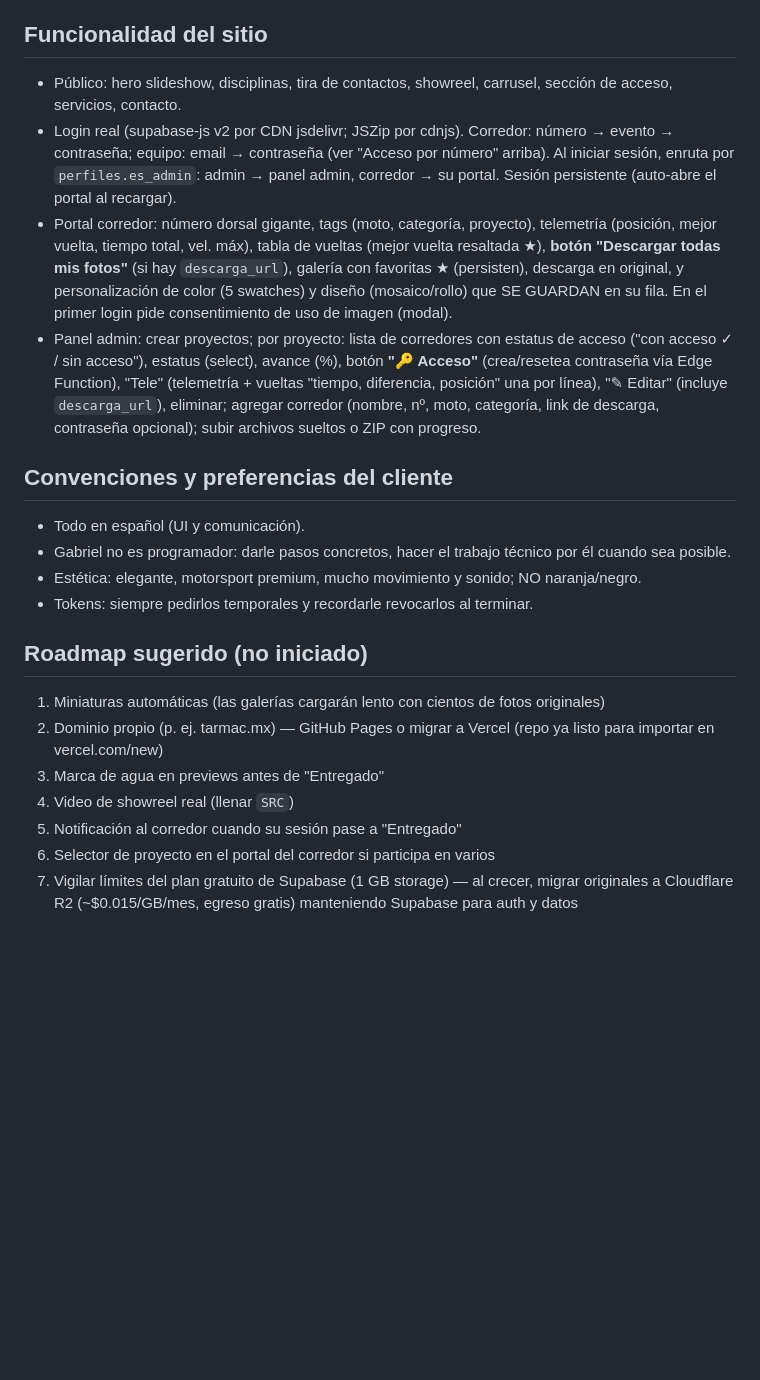
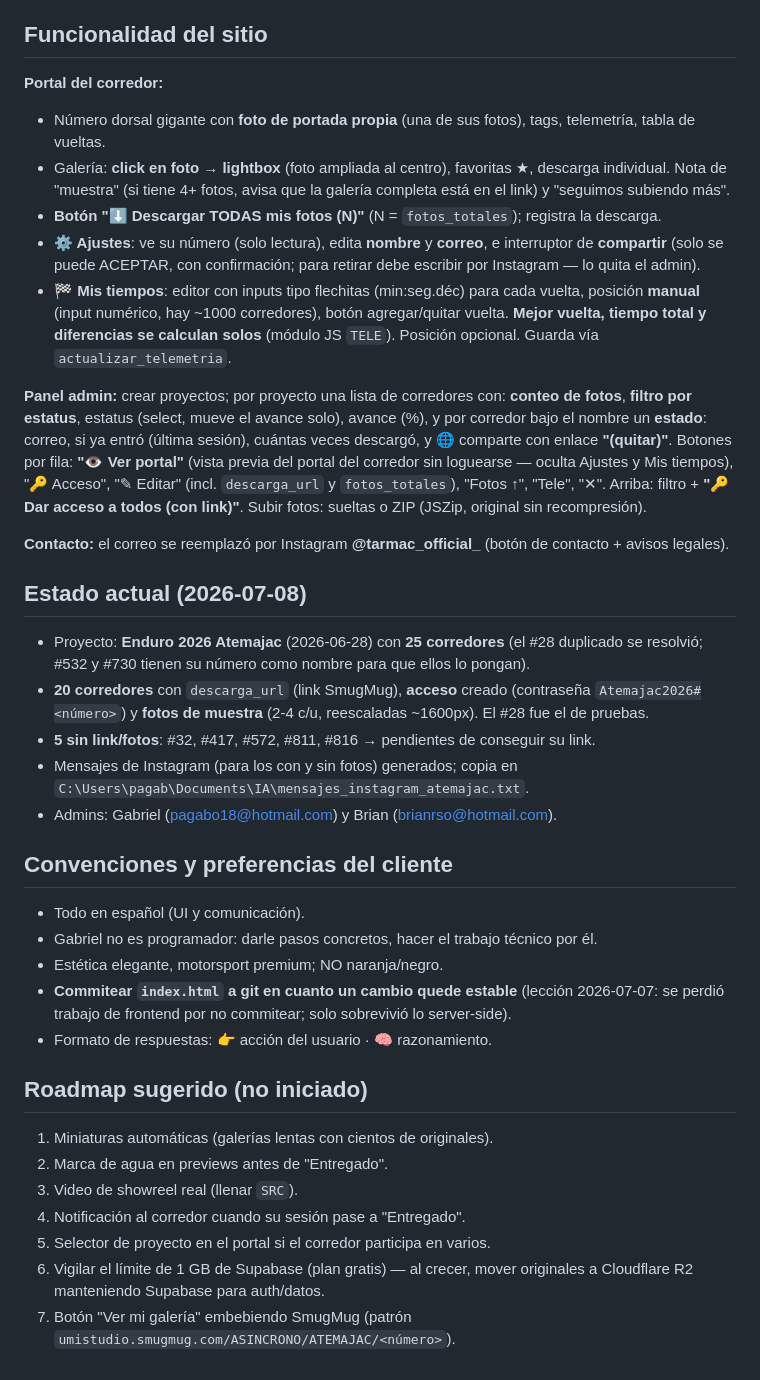
Before and after one commit to pagabo18/tarmac, a Markdown page: CLAUDE.md, the part around one of its changes. Drawn GitHub-style; blank space fills up the shorter version.

```diff
--- a/CLAUDE.md
+++ b/CLAUDE.md
@@ -78,24 +80,39 @@ Migraciones/funciones relevantes: `login_numero_descarga`, `eventos_por_numero_d
 
 ## Funcionalidad del sitio
 
-- Público: hero slideshow, disciplinas, tira de contactos, showreel, carrusel, sección de acceso, servicios, contacto.
-- Login real (supabase-js v2 por CDN jsdelivr; JSZip por cdnjs). Corredor: número → evento → contraseña; equipo: email → contraseña (ver "Acceso por número" arriba). Al iniciar sesión, enruta por `perfiles.es_admin`: admin → panel admin, corredor → su portal. Sesión persistente (auto-abre el portal al recargar).
-- Portal corredor: número dorsal gigante, tags (moto, categoría, proyecto), telemetría (posición, mejor vuelta, tiempo total, vel. máx), tabla de vueltas (mejor vuelta resaltada ★), **botón "Descargar todas mis fotos"** (si hay `descarga_url`), galería con favoritas ★ (persisten), descarga en original, y personalización de color (5 swatches) y diseño (mosaico/rollo) que SE GUARDAN en su fila. En el primer login pide consentimiento de uso de imagen (modal).
-- Panel admin: crear proyectos; por proyecto: lista de corredores con estatus de acceso ("con acceso ✓ / sin acceso"), estatus (select), avance (%), botón **"🔑 Acceso"** (crea/resetea contraseña vía Edge Function), "Tele" (telemetría + vueltas "tiempo, diferencia, posición" una por línea), "✎ Editar" (incluye `descarga_url`), eliminar; agregar corredor (nombre, nº, moto, categoría, link de descarga, contraseña opcional); subir archivos sueltos o ZIP con progreso.
+**Portal del corredor:**
+- Número dorsal gigante con **foto de portada propia** (una de sus fotos), tags, telemetría, tabla de vueltas.
+- Galería: **click en foto → lightbox** (foto ampliada al centro), favoritas ★, descarga individual. Nota de "muestra" (si tiene 4+ fotos, avisa que la galería completa está en el link) y "seguimos subiendo más".
+- **Botón "⬇ Descargar TODAS mis fotos (N)"** (N = `fotos_totales`); registra la descarga.
+- **⚙️ Ajustes**: ve su número (solo lectura), edita **nombre** y **correo**, e interruptor de **compartir** (solo se puede ACEPTAR, con confirmación; para retirar debe escribir por Instagram — lo quita el admin).
+- **🏁 Mis tiempos**: editor con inputs tipo flechitas (min:seg.déc) para cada vuelta, posición **manual** (input numérico, hay ~1000 corredores), botón agregar/quitar vuelta. **Mejor vuelta, tiempo total y diferencias se calculan solos** (módulo JS `TELE`). Posición opcional. Guarda vía `actualizar_telemetria`.
+
+**Panel admin:** crear proyectos; por proyecto una lista de corredores con: **conteo de fotos**, **filtro por estatus**, estatus (select, mueve el avance solo), avance (%), y por corredor bajo el nombre un **estado**: correo, si ya entró (última sesión), cuántas veces descargó, y 🌐 comparte con enlace **"(quitar)"**. Botones por fila: **"👁 Ver portal"** (vista previa del portal del corredor sin loguearse — oculta Ajustes y Mis tiempos), "🔑 Acceso", "✎ Editar" (incl. `descarga_url` y `fotos_totales`), "Fotos ↑", "Tele", "✕". Arriba: filtro + **"🔑 Dar acceso a todos (con link)"**. Subir fotos: sueltas o ZIP (JSZip, original sin recompresión).
+
+**Contacto:** el correo se reemplazó por Instagram **@tarmac_official_** (botón de contacto + avisos legales).
+
+## Estado actual (2026-07-08)
+
+- Proyecto: **Enduro 2026 Atemajac** (2026-06-28) con **25 corredores** (el #28 duplicado se resolvió; #532 y #730 tienen su número como nombre para que ellos lo pongan).
+- **20 corredores** con `descarga_url` (link SmugMug), **acceso** creado (contraseña `Atemajac2026#<número>`) y **fotos de muestra** (2-4 c/u, reescaladas ~1600px). El #28 fue el de pruebas.
+- **5 sin link/fotos**: #32, #417, #572, #811, #816 → pendientes de conseguir su link.
+- Mensajes de Instagram (para los con y sin fotos) generados; copia en `C:\Users\pagab\Documents\IA\mensajes_instagram_atemajac.txt`.
+- Admins: Gabriel (pagabo18@hotmail.com) y Brian (brianrso@hotmail.com).
 
 ## Convenciones y preferencias del cliente
 
 - Todo en español (UI y comunicación).
-- Gabriel no es programador: darle pasos concretos, hacer el trabajo técnico por él cuando sea posible.
-- Estética: elegante, motorsport premium, mucho movimiento y sonido; NO naranja/negro.
-- Tokens: siempre pedirlos temporales y recordarle revocarlos al terminar.
+- Gabriel no es programador: darle pasos concretos, hacer el trabajo técnico por él.
+- Estética elegante, motorsport premium; NO naranja/negro.
+- **Commitear `index.html` a git en cuanto un cambio quede estable** (lección 2026-07-07: se perdió trabajo de frontend por no commitear; solo sobrevivió lo server-side).
+- Formato de respuestas: 👉 acción del usuario · 🧠 razonamiento.
 
 ## Roadmap sugerido (no iniciado)
 
-1. Miniaturas automáticas (las galerías cargarán lento con cientos de fotos originales)
-2. Dominio propio (p. ej. tarmac.mx) — GitHub Pages o migrar a Vercel (repo ya listo para importar en vercel.com/new)
-3. Marca de agua en previews antes de "Entregado"
-4. Video de showreel real (llenar `SRC`)
-5. Notificación al corredor cuando su sesión pase a "Entregado"
-6. Selector de proyecto en el portal del corredor si participa en varios
-7. Vigilar límites del plan gratuito de Supabase (1 GB storage) — al crecer, migrar originales a Cloudflare R2 (~$0.015/GB/mes, egreso gratis) manteniendo Supabase para auth y datos
+1. Miniaturas automáticas (galerías lentas con cientos de originales).
+2. Marca de agua en previews antes de "Entregado".
+3. Video de showreel real (llenar `SRC`).
+4. Notificación al corredor cuando su sesión pase a "Entregado".
+5. Selector de proyecto en el portal si el corredor participa en varios.
+6. Vigilar el límite de 1 GB de Supabase (plan gratis) — al crecer, mover originales a Cloudflare R2 manteniendo Supabase para auth/datos.
+7. Botón "Ver mi galería" embebiendo SmugMug (patrón `umistudio.smugmug.com/ASINCRONO/ATEMAJAC/<número>`).
```
Also changed, not shown: other parts of CLAUDE.md (+49 -47 lines), CHANGELOG.md (added, +39 -0 lines).
